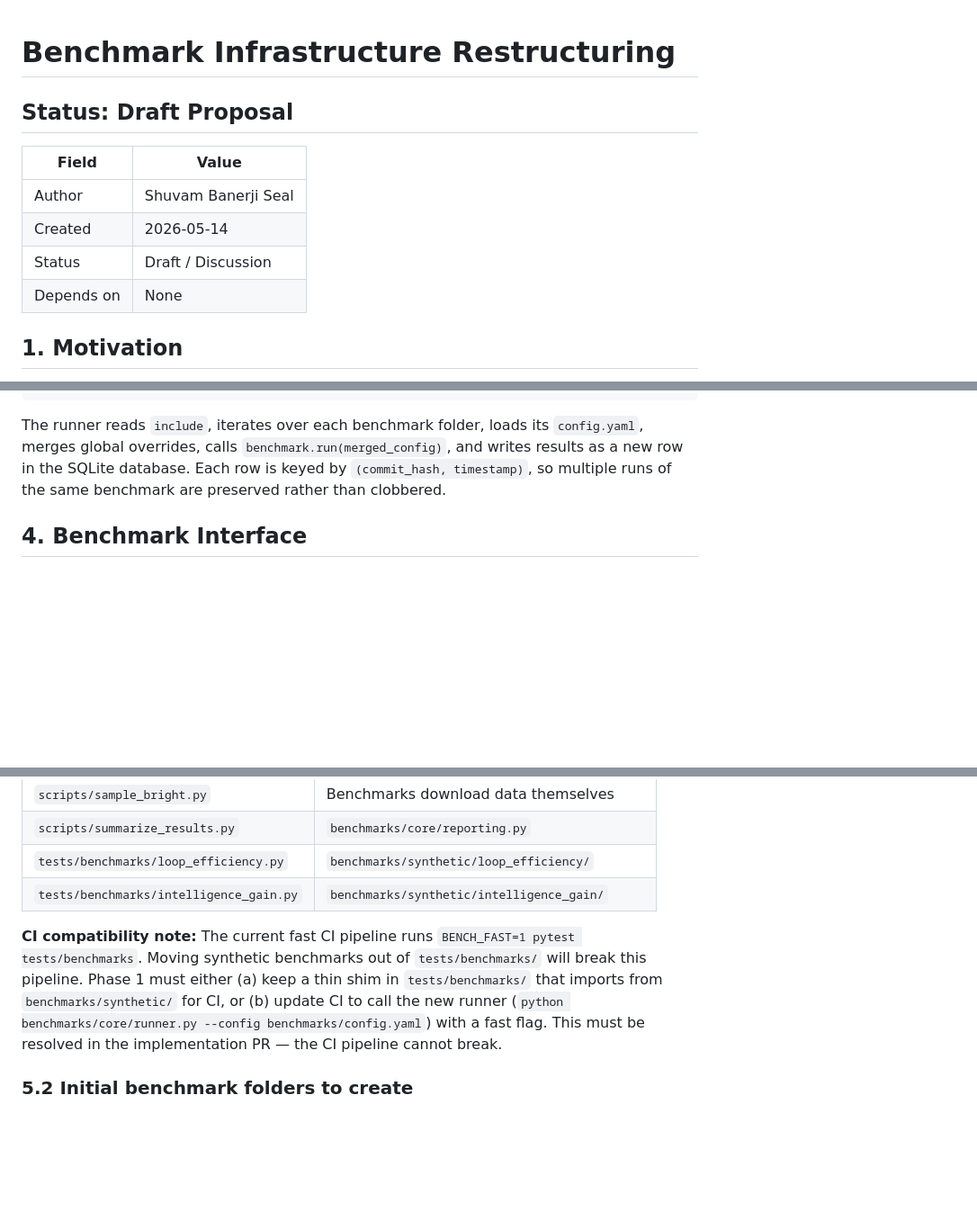
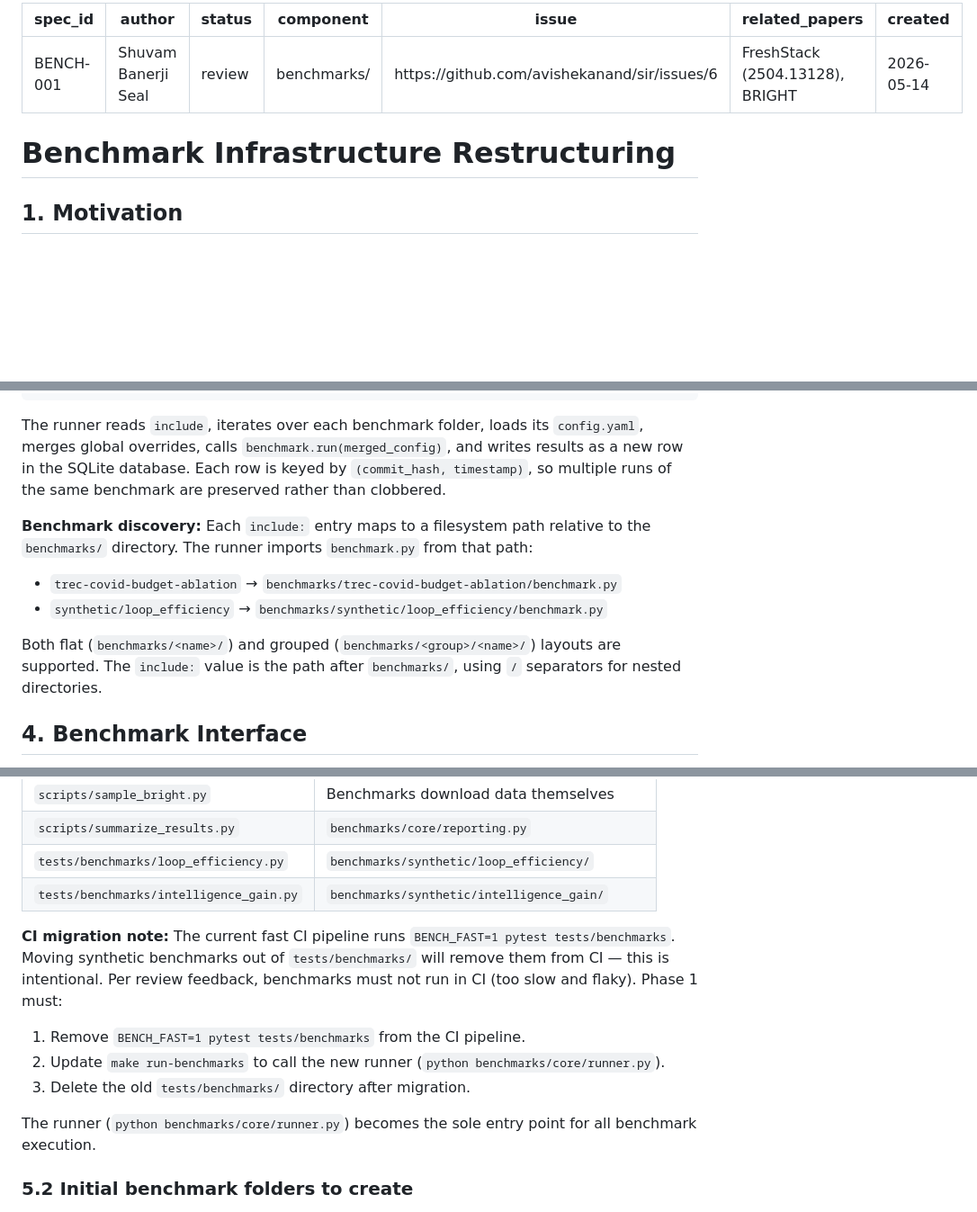
Before and after one commit to avishekanand/sir, a Markdown page: specs/benchmark-infrastructure-restructuring.md, 3 parts joined by grey strips. Shown at 90% size. Rendered like a GitHub page; blank space fills up the shorter version.

```diff
--- a/specs/benchmark-infrastructure-restructuring.md
+++ b/specs/benchmark-infrastructure-restructuring.md
@@ -1,13 +1,14 @@
+---
+spec_id: BENCH-001
+author: Shuvam Banerji Seal
+status: review
+component: benchmarks/
+issue: https://github.com/avishekanand/sir/issues/6
+related_papers: "FreshStack (2504.13128), BRIGHT"
+created: 2026-05-14
+---
+
 # Benchmark Infrastructure Restructuring
-
-## Status: Draft Proposal
-
-| Field | Value |
-|---|---|
-| Author | Shuvam Banerji Seal |
-| Created | 2026-05-14 |
-| Status | Draft / Discussion |
-| Depends on | None |
 
 ## 1. Motivation
 
@@ -89,6 +90,15 @@ merges global overrides, calls `benchmark.run(merged_config)`, and writes result
 new row in the SQLite database. Each row is keyed by `(commit_hash, timestamp)`, so
 multiple runs of the same benchmark are preserved rather than clobbered.
 
+**Benchmark discovery:** Each `include:` entry maps to a filesystem path relative to the
+`benchmarks/` directory. The runner imports `benchmark.py` from that path:
+- `trec-covid-budget-ablation` → `benchmarks/trec-covid-budget-ablation/benchmark.py`
+- `synthetic/loop_efficiency` → `benchmarks/synthetic/loop_efficiency/benchmark.py`
+
+Both flat (`benchmarks/<name>/`) and grouped (`benchmarks/<group>/<name>/`) layouts are
+supported. The `include:` value is the path after `benchmarks/`, using `/` separators for
+nested directories.
+
 ## 4. Benchmark Interface
 
 Every benchmark folder must expose a `run` function in its `benchmark.py` that conforms to this contract:
@@ -152,12 +165,16 @@ and the commit hash — the experiment is considered incomplete."
 | `tests/benchmarks/loop_efficiency.py` | `benchmarks/synthetic/loop_efficiency/` |
 | `tests/benchmarks/intelligence_gain.py` | `benchmarks/synthetic/intelligence_gain/` |
 
-**CI compatibility note:** The current fast CI pipeline runs `BENCH_FAST=1 pytest tests/benchmarks`.
-Moving synthetic benchmarks out of `tests/benchmarks/` will break this pipeline. Phase 1
-must either (a) keep a thin shim in `tests/benchmarks/` that imports from
-`benchmarks/synthetic/` for CI, or (b) update CI to call the new runner
-(`python benchmarks/core/runner.py --config benchmarks/config.yaml`) with a fast flag.
-This must be resolved in the implementation PR — the CI pipeline cannot break.
+**CI migration note:** The current fast CI pipeline runs `BENCH_FAST=1 pytest tests/benchmarks`.
+Moving synthetic benchmarks out of `tests/benchmarks/` will remove them from CI — this is
+intentional. Per review feedback, benchmarks must not run in CI (too slow and flaky).
+Phase 1 must:
+1. Remove `BENCH_FAST=1 pytest tests/benchmarks` from the CI pipeline.
+2. Update `make run-benchmarks` to call the new runner (`python benchmarks/core/runner.py`).
+3. Delete the old `tests/benchmarks/` directory after migration.
+
+The runner (`python benchmarks/core/runner.py`) becomes the sole entry point for all
+benchmark execution.
 
 ### 5.2 Initial benchmark folders to create
 
```
Also changed, not shown: other parts of specs/benchmark-infrastructure-restructuring.md (+50 -9 lines).
